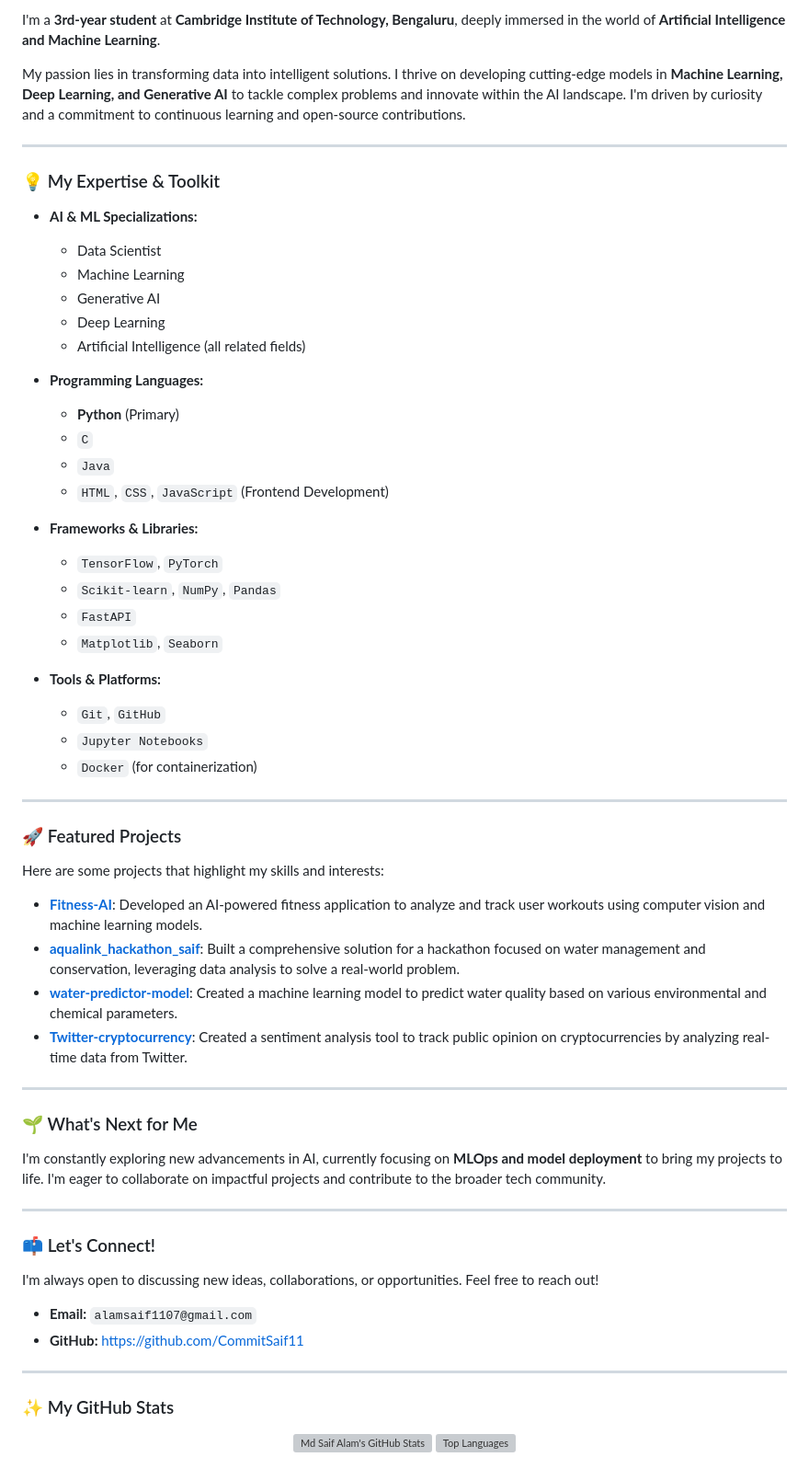
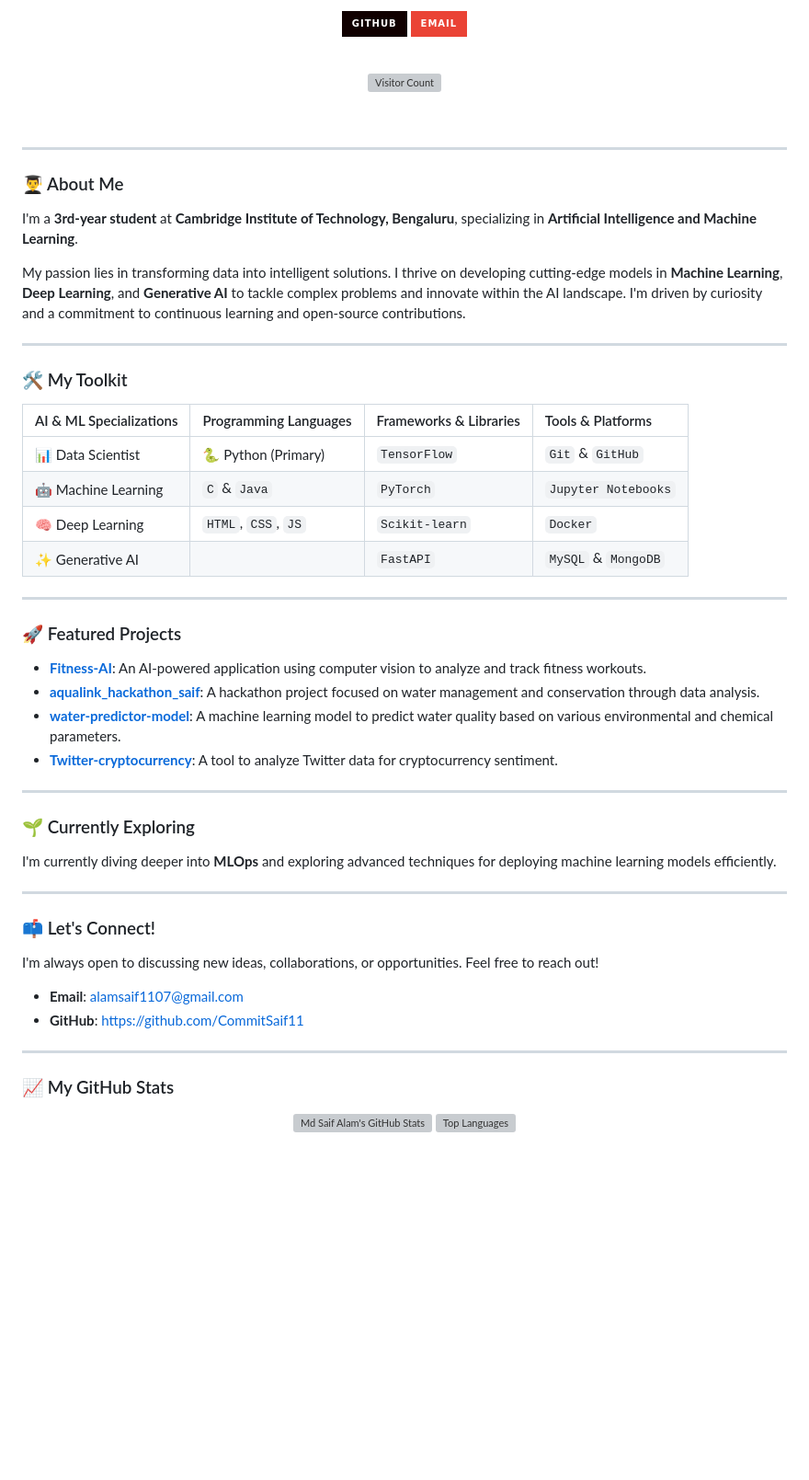
Before and after one commit to CommitSaif11/CommitSaif11, a Markdown page: README.md, the part around one of its changes. Shown at 92% size. GitHub-like rendering; badges without logos; blank space fills up the shorter version; grey boxes are pictures that could not be loaded.

Commit message:
Revise README content and formatting

```diff
--- a/README.md
+++ b/README.md
@@ -2,52 +4,56 @@
 
-I'm a **3rd-year student** at **Cambridge Institute of Technology, Bengaluru**, deeply immersed in the world of **Artificial Intelligence and Machine Learning**.
+<p align="center">
+  <a href="https://github.com/CommitSaif11">
+    <img src="https://img.shields.io/badge/GitHub-100000?style=for-the-badge&logo=github&logoColor=white" alt="GitHub Badge">
+  </a>
+  <a href="mailto:alamsaif1107@gmail.com">
+    <img src="https://img.shields.io/badge/Email-EA4335?style=for-the-badge&logo=gmail&logoColor=white" alt="Gmail Badge">
+  </a>
+</p>
 
-My passion lies in transforming data into intelligent solutions. I thrive on developing cutting-edge models in **Machine Learning, Deep Learning, and Generative AI** to tackle complex problems and innovate within the AI landscape. I'm driven by curiosity and a commitment to continuous learning and open-source contributions.
+<br>
+
+<p align="center">
+  <a href="https://visitor-badge.laobi.icu/badge?page_id=CommitSaif11.CommitSaif11" alt="visitor count">
+    <img src="https://visitor-badge.laobi.icu/badge?page_id=CommitSaif11.CommitSaif11" alt="Visitor Count">
+  </a>
+</p>
+
+<br>
 
 ---
 
-### 💡 My Expertise & Toolkit
+### 👨‍🎓 About Me
 
--   **AI & ML Specializations:**
-    * Data Scientist
-    * Machine Learning
-    * Generative AI
-    * Deep Learning
-    * Artificial Intelligence (all related fields)
+I'm a **3rd-year student** at **Cambridge Institute of Technology, Bengaluru**, specializing in **Artificial Intelligence and Machine Learning**.
 
--   **Programming Languages:**
-    * **Python** (Primary)
-    * `C`
-    * `Java`
-    * `HTML`, `CSS`, `JavaScript` (Frontend Development)
+My passion lies in transforming data into intelligent solutions. I thrive on developing cutting-edge models in **Machine Learning**, **Deep Learning**, and **Generative AI** to tackle complex problems and innovate within the AI landscape. I'm driven by curiosity and a commitment to continuous learning and open-source contributions.
 
--   **Frameworks & Libraries:**
-    * `TensorFlow`, `PyTorch`
-    * `Scikit-learn`, `NumPy`, `Pandas`
-    * `FastAPI`
-    * `Matplotlib`, `Seaborn`
+---
 
--   **Tools & Platforms:**
-    * `Git`, `GitHub`
-    * `Jupyter Notebooks`
-    * `Docker` (for containerization)
+### 🛠️ My Toolkit
+
+| AI & ML Specializations | Programming Languages | Frameworks & Libraries | Tools & Platforms |
+| :--- | :--- | :--- | :--- |
+| 📊 Data Scientist | 🐍 Python (Primary) | `TensorFlow` | `Git` & `GitHub` |
+| 🤖 Machine Learning | `C` & `Java` | `PyTorch` | `Jupyter Notebooks` |
+| 🧠 Deep Learning | `HTML`, `CSS`, `JS` | `Scikit-learn` | `Docker` |
+| ✨ Generative AI | | `FastAPI` | `MySQL` & `MongoDB` |
 
 ---
 
 ### 🚀 Featured Projects
 
-Here are some projects that highlight my skills and interests:
-
-* **[Fitness-AI](https://github.com/CommitSaif11/Fitness-AI)**: Developed an AI-powered fitness application to analyze and track user workouts using computer vision and machine learning models.
-* **[aqualink_hackathon_saif](https://github.com/CommitSaif11/aqualink_hackathon_saif)**: Built a comprehensive solution for a hackathon focused on water management and conservation, leveraging data analysis to solve a real-world problem.
-* **[water-predictor-model](https://github.com/CommitSaif11/water-predictor-model)**: Created a machine learning model to predict water quality based on various environmental and chemical parameters.
-* **[Twitter-cryptocurrency](https://github.com/CommitSaif11/Twitter-cryptocurrency)**: Created a sentiment analysis tool to track public opinion on cryptocurrencies by analyzing real-time data from Twitter.
+* **[Fitness-AI](https://github.com/CommitSaif11/Fitness-AI)**: An AI-powered application using computer vision to analyze and track fitness workouts.
+* **[aqualink_hackathon_saif](https://github.com/CommitSaif11/aqualink_hackathon_saif)**: A hackathon project focused on water management and conservation through data analysis.
+* **[water-predictor-model](https://github.com/CommitSaif11/water-predictor-model)**: A machine learning model to predict water quality based on various environmental and chemical parameters.
+* **[Twitter-cryptocurrency](https://github.com/CommitSaif11/Twitter-cryptocurrency)**: A tool to analyze Twitter data for cryptocurrency sentiment.
 
 ---
 
-### 🌱 What's Next for Me
+### 🌱 Currently Exploring
 
-I'm constantly exploring new advancements in AI, currently focusing on **MLOps and model deployment** to bring my projects to life. I'm eager to collaborate on impactful projects and contribute to the broader tech community.
+I'm currently diving deeper into **MLOps** and exploring advanced techniques for deploying machine learning models efficiently.
 
 ---
 
@@ -55,12 +61,12 @@ I'm constantly exploring new advancements in AI, currently focusing on **MLOps a
 
 I'm always open to discussing new ideas, collaborations, or opportunities. Feel free to reach out!
 
-* **Email:** `alamsaif1107@gmail.com`
-* **GitHub:** https://github.com/CommitSaif11
+* **Email**: alamsaif1107@gmail.com
+* **GitHub**: https://github.com/CommitSaif11
 
 ---
 
-### ✨ My GitHub Stats
+### 📈 My GitHub Stats
 
 <p align="center">
   <a href="https://github.com/anuraghazra/github-readme-stats">
```
Also changed, not shown: other parts of README.md (+3 -1 lines).
